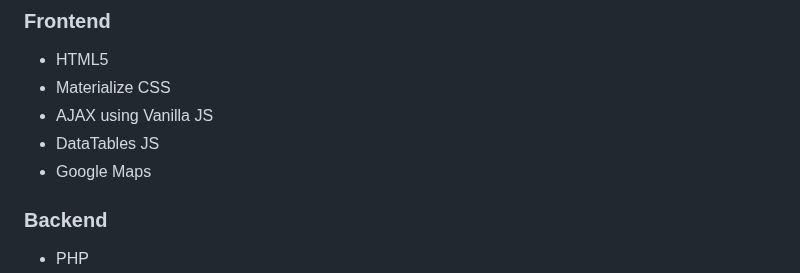
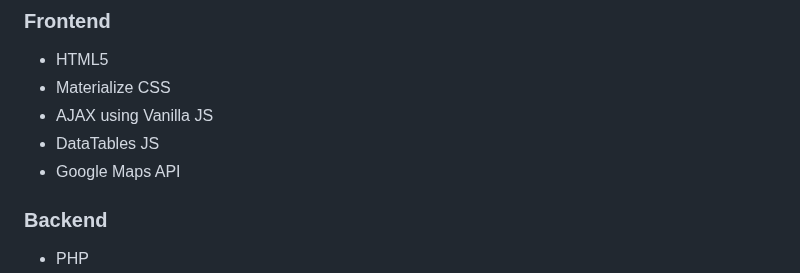
Before and after one commit to Abdu114/citybike, a Markdown page: README.md, the part around the change. Drawn GitHub-style.

```diff
--- a/README.md
+++ b/README.md
@@ -139,7 +139,7 @@ Here is how you can increase it.
 * Materialize CSS
 * AJAX using Vanilla JS
 * DataTables JS
-* Google Maps
+* Google Maps API
 
 ### Backend
 * PHP
```
